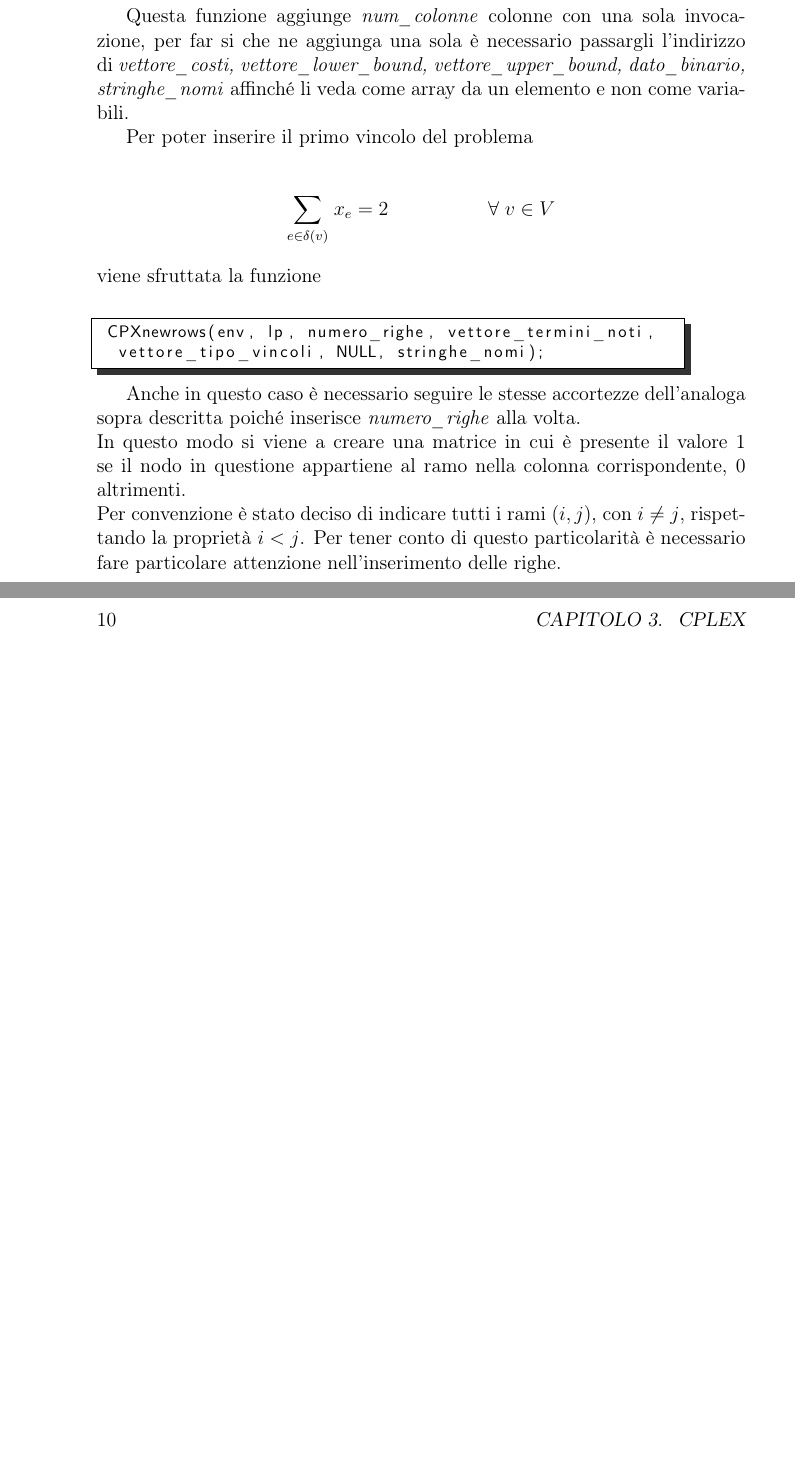
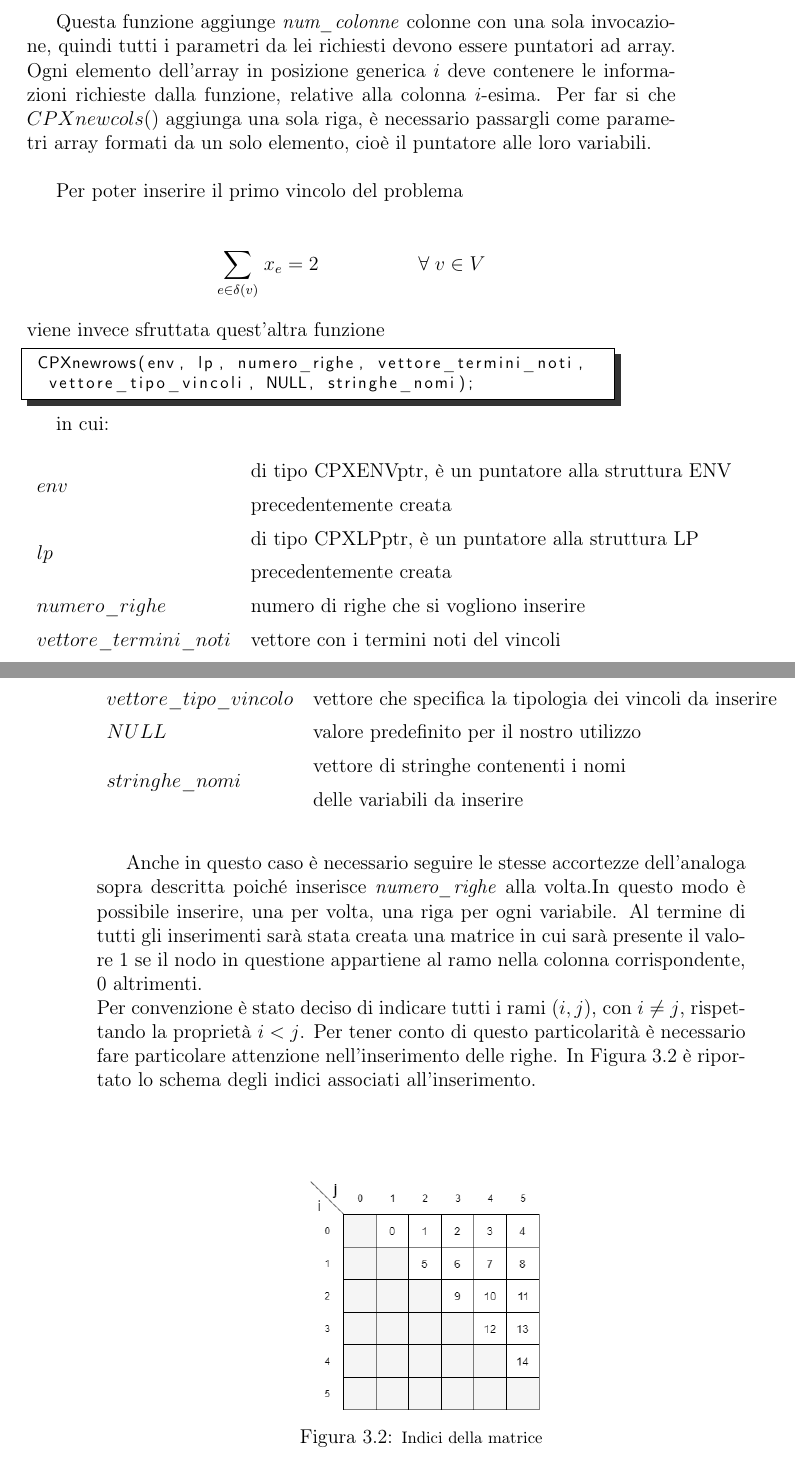
Before and after one commit to RaffaDNDM/Operational-Research-2, a LaTeX book (Report/Report.tex, which reads Report/Chapters/CPLEX.tex): two parts of pages 12 and 14 of 15 before the commit and two parts of pages 13 and 14 of 15 after it, joined at a grey line, cut so that both start at the same text, the shorter picture padded with empty space. Compiled offline with pdfLaTeX.

Commit message:
Update of CPLEX chapter in the report

```diff
--- a/Report/Chapters/CPLEX.tex
+++ b/Report/Chapters/CPLEX.tex
@@ -38,4 +58,3 @@ CPXnewcols(env, lp, num_colonne, vettore_costi,
  stringhe_nomi);
 \end{lstlisting}
 
-Questa funzione aggiunge \textit{num\_colonne} colonne con una sola invocazione, per far si che ne aggiunga una sola è necessario passargli l'indirizzo di \textit{vettore\_costi, vettore\_lower\_bound, vettore\_upper\_bound, dato\_binario, stringhe\_nomi} affinché li veda come array da un elemento e non come variabili.
@@ -42,3 +87,4 @@ Questa funzione aggiunge \textit{num\_colonne} colonne con una sola invocazione,
+Questa funzione aggiunge \textit{num\_colonne} colonne con una sola invocazione, quindi tutti i parametri da lei richiesti devono essere puntatori ad array. Ogni elemento dell'array in posizione generica $i$ deve contenere le informazioni richieste dalla funzione, relative alla colonna $i$-esima. Per far si che $CPXnewcols()$ aggiunga una sola riga, è necessario passargli come parametri array formati da un solo elemento, cioè il puntatore alle loro variabili.\\
 
 Per poter inserire il primo vincolo del problema\\
 
@@ -46,24 +92,47 @@ $$
 \underset{e\in \delta(v)}\sum{\;x_e} = 2\;\;\;\;\;\;\;\;\;\;\;\;\;\;\;\;\;\;\forall\;v\in V \\\\
 $$
 \\
-viene sfruttata la funzione \\
+viene invece sfruttata quest'altra funzione
 
 \begin{lstlisting}[linewidth=350pt, basicstyle=\footnotesize\sffamily,]
  CPXnewrows(env, lp, numero_righe, vettore_termini_noti,
   vettore_tipo_vincoli, NULL, stringhe_nomi);
 \end{lstlisting}
 
-Anche in questo caso è necessario seguire le stesse accortezze dell'analoga sopra descritta poiché inserisce \textit{numero\_righe} alla volta.\\
-In questo modo si viene a creare una matrice in cui è presente il valore 1 se il nodo in questione appartiene al ramo nella colonna corrispondente, 0 altrimenti.\\
-Per convenzione è stato deciso di indicare tutti i rami $(i,j)$, con $i\neq j$, rispettando la proprietà $i<j$. Per tener conto di questo particolarità è necessario fare particolare attenzione nell'inserimento delle righe.\\
+in cui:
 
-\begin{figure}[h!]
+\begin{table}[h]
+\begin{tabular}{ll}
+\multirow{2}{*}{$env$} & di tipo CPXENVptr, è un puntatore alla struttura ENV  \\
+                  & precedentemente creata \\
+\multirow{2}{*}{$lp$} & di tipo CPXLPptr, è un puntatore alla struttura LP  \\
+                  & precedentemente creata \\
+$numero\_righe$ & numero di righe che si vogliono inserire \\
+$vettore\_termini\_noti$ & vettore con i termini noti del vincoli \\
+\end{tabular}
+\end{table}
+\begin{table}[h]
+\begin{tabular}{ll}
+$vettore\_tipo\_vincolo$ & vettore che specifica la tipologia dei vincoli da inserire \\
+$NULL$ & valore predefinito per il nostro utilizzo \\
+\multirow{2}{*}{$stringhe\_nomi$} & vettore di stringhe contenenti i nomi  \\
+                  & delle variabili da inserire
+\end{tabular}
+\end{table}
+Anche in questo caso è necessario seguire le stesse accortezze dell'analoga sopra descritta poiché inserisce \textit{numero\_righe} alla volta.In questo modo è possibile inserire, una per volta, una riga per ogni variabile. Al termine di tutti gli inserimenti sarà stata creata una matrice in cui sarà presente il valore 1 se il nodo in questione appartiene al ramo nella colonna corrispondente, 0 altrimenti.\\
+Per convenzione è stato deciso di indicare tutti i rami $(i,j)$, con $i\neq j$, rispettando la proprietà $i<j$. Per tener conto di questo particolarità è necessario fare particolare attenzione nell'inserimento delle righe. In Figura \ref{Indici_matrice} è riportato lo schema degli indici associati all'inserimento.\\
+
+\vspace{1cm}
+
+\begin{figure}[h]
 \begin{center}
   % Requires \usepackage{graphicx}
-  \includegraphics[width=14cm]{Images/indices_matrix}\\
-  \caption{}
+  \includegraphics[width=5cm]{Images/indices_matrix}\\
+  \caption{\footnotesize{Indici della matrice}}
+  \label{Indici_matrice}
 \end{center}
 \end{figure}
 
 
 %inserire immagine
+%\ref{nome label}
```
Also changed, not shown: Report/Report.pdf, Report/Chapters/CPLEX.tex (64 more changed lines), 5 other files.
